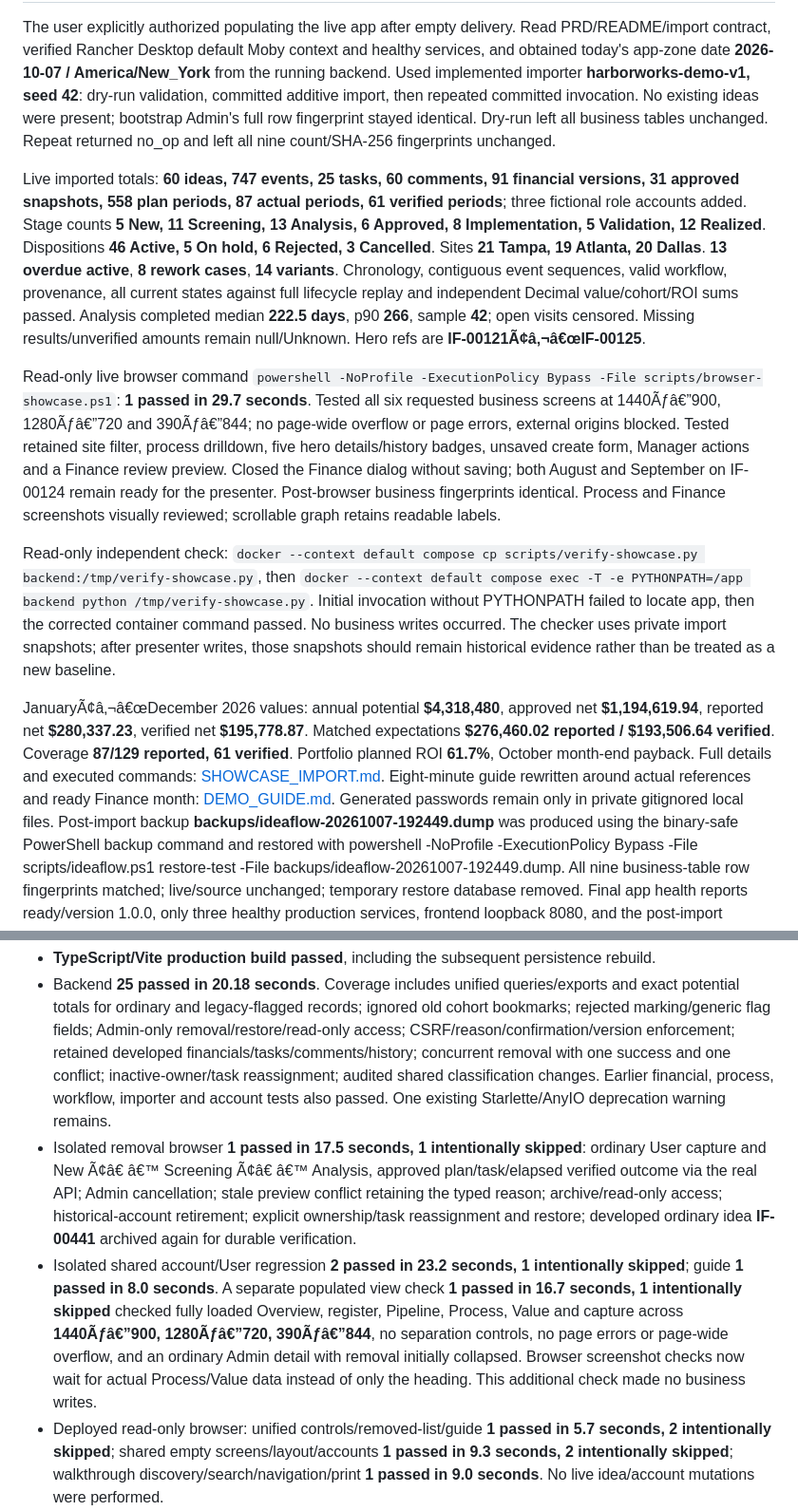
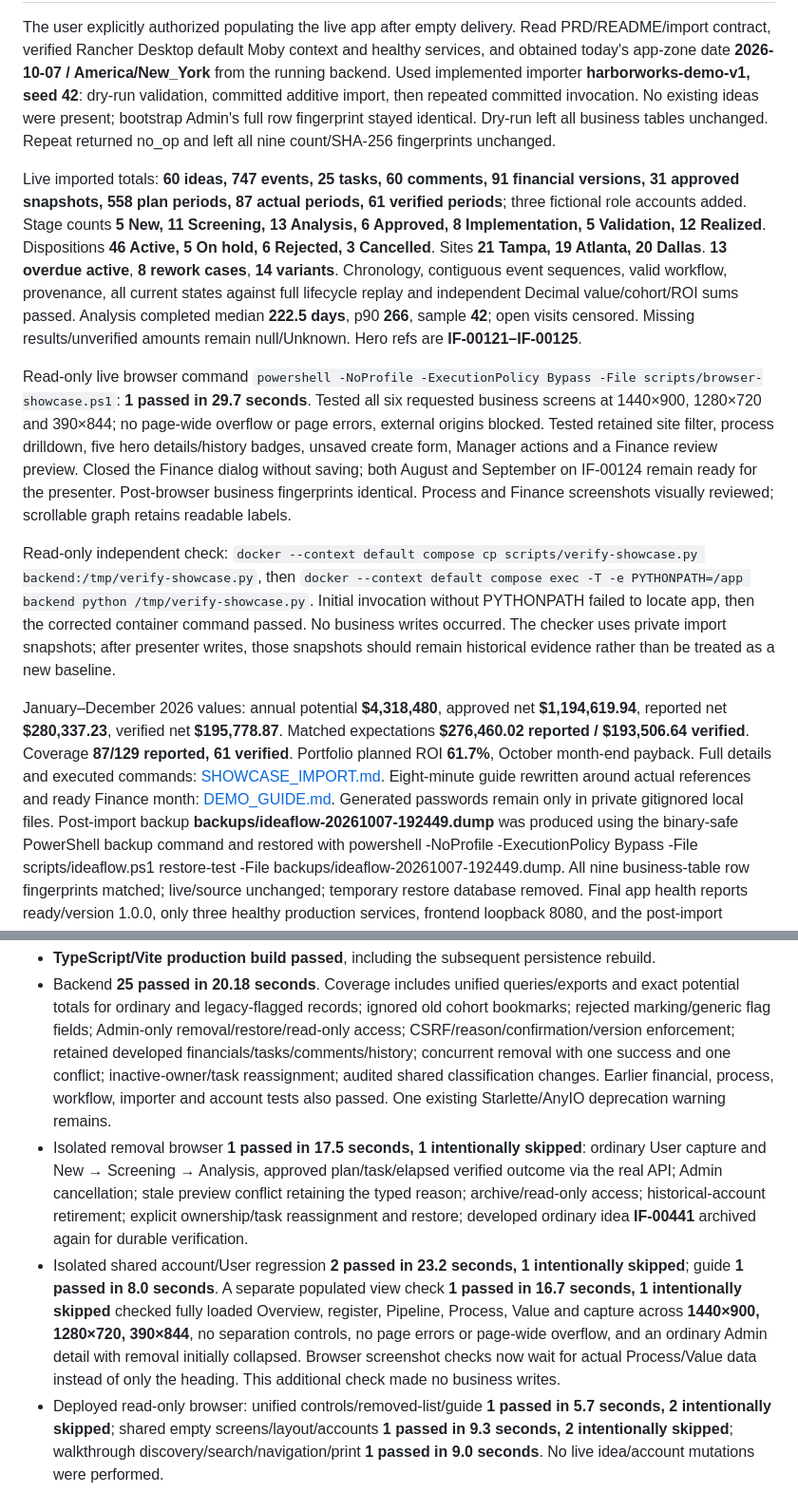
Before and after one commit to florescorreia/App-Workshop, a Markdown page: docs/VERIFICATION.md, 2 parts joined by grey strips. Shown at 95% size. Rendered like a GitHub page.

Commit message:
Preserve original documentation encoding

```diff
--- a/docs/VERIFICATION.md
+++ b/docs/VERIFICATION.md
@@ -117,12 +117,12 @@ Final HTTP checks: business URL 200; readiness/live version **1.0.0**; OpenAPI J
 
 The user explicitly authorized populating the live app after empty delivery. Read PRD/README/import contract, verified Rancher Desktop default Moby context and healthy services, and obtained today's app-zone date **2026-10-07 / America/New_York** from the running backend. Used implemented importer **harborworks-demo-v1, seed 42**: dry-run validation, committed additive import, then repeated committed invocation. No existing ideas were present; bootstrap Admin's full row fingerprint stayed identical. Dry-run left all business tables unchanged. Repeat returned no_op and left all nine count/SHA-256 fingerprints unchanged.
 
-Live imported totals: **60 ideas, 747 events, 25 tasks, 60 comments, 91 financial versions, 31 approved snapshots, 558 plan periods, 87 actual periods, 61 verified periods**; three fictional role accounts added. Stage counts **5 New, 11 Screening, 13 Analysis, 6 Approved, 8 Implementation, 5 Validation, 12 Realized**. Dispositions **46 Active, 5 On hold, 6 Rejected, 3 Cancelled**. Sites **21 Tampa, 19 Atlanta, 20 Dallas**. **13 overdue active**, **8 rework cases**, **14 variants**. Chronology, contiguous event sequences, valid workflow, provenance, all current states against full lifecycle replay and independent Decimal value/cohort/ROI sums passed. Analysis completed median **222.5 days**, p90 **266**, sample **42**; open visits censored. Missing results/unverified amounts remain null/Unknown. Hero refs are **IF-00121Ã¢â‚¬â€œIF-00125**.
+Live imported totals: **60 ideas, 747 events, 25 tasks, 60 comments, 91 financial versions, 31 approved snapshots, 558 plan periods, 87 actual periods, 61 verified periods**; three fictional role accounts added. Stage counts **5 New, 11 Screening, 13 Analysis, 6 Approved, 8 Implementation, 5 Validation, 12 Realized**. Dispositions **46 Active, 5 On hold, 6 Rejected, 3 Cancelled**. Sites **21 Tampa, 19 Atlanta, 20 Dallas**. **13 overdue active**, **8 rework cases**, **14 variants**. Chronology, contiguous event sequences, valid workflow, provenance, all current states against full lifecycle replay and independent Decimal value/cohort/ROI sums passed. Analysis completed median **222.5 days**, p90 **266**, sample **42**; open visits censored. Missing results/unverified amounts remain null/Unknown. Hero refs are **IF-00121–IF-00125**.
 
-Read-only live browser command `powershell -NoProfile -ExecutionPolicy Bypass -File scripts/browser-showcase.ps1`: **1 passed in 29.7 seconds**. Tested all six requested business screens at 1440Ãƒâ€”900, 1280Ãƒâ€”720 and 390Ãƒâ€”844; no page-wide overflow or page errors, external origins blocked. Tested retained site filter, process drilldown, five hero details/history badges, unsaved create form, Manager actions and a Finance review preview. Closed the Finance dialog without saving; both August and September on IF-00124 remain ready for the presenter. Post-browser business fingerprints identical. Process and Finance screenshots visually reviewed; scrollable graph retains readable labels.
+Read-only live browser command `powershell -NoProfile -ExecutionPolicy Bypass -File scripts/browser-showcase.ps1`: **1 passed in 29.7 seconds**. Tested all six requested business screens at 1440×900, 1280×720 and 390×844; no page-wide overflow or page errors, external origins blocked. Tested retained site filter, process drilldown, five hero details/history badges, unsaved create form, Manager actions and a Finance review preview. Closed the Finance dialog without saving; both August and September on IF-00124 remain ready for the presenter. Post-browser business fingerprints identical. Process and Finance screenshots visually reviewed; scrollable graph retains readable labels.
 
 Read-only independent check: `docker --context default compose cp scripts/verify-showcase.py backend:/tmp/verify-showcase.py`, then `docker --context default compose exec -T -e PYTHONPATH=/app backend python /tmp/verify-showcase.py`. Initial invocation without PYTHONPATH failed to locate app, then the corrected container command passed. No business writes occurred. The checker uses private import snapshots; after presenter writes, those snapshots should remain historical evidence rather than be treated as a new baseline.
 
-JanuaryÃ¢â‚¬â€œDecember 2026 values: annual potential **$4,318,480**, approved net **$1,194,619.94**, reported net **$280,337.23**, verified net **$195,778.87**. Matched expectations **$276,460.02 reported / $193,506.64 verified**. Coverage **87/129 reported, 61 verified**. Portfolio planned ROI **61.7%**, October month-end payback. Full details and executed commands: [SHOWCASE_IMPORT.md](SHOWCASE_IMPORT.md). Eight-minute guide rewritten around actual references and ready Finance month: [DEMO_GUIDE.md](DEMO_GUIDE.md). Generated passwords remain only in private gitignored local files.
+January–December 2026 values: annual potential **$4,318,480**, approved net **$1,194,619.94**, reported net **$280,337.23**, verified net **$195,778.87**. Matched expectations **$276,460.02 reported / $193,506.64 verified**. Coverage **87/129 reported, 61 verified**. Portfolio planned ROI **61.7%**, October month-end payback. Full details and executed commands: [SHOWCASE_IMPORT.md](SHOWCASE_IMPORT.md). Eight-minute guide rewritten around actual references and ready Finance month: [DEMO_GUIDE.md](DEMO_GUIDE.md). Generated passwords remain only in private gitignored local files.
 Post-import backup **backups/ideaflow-20261007-192449.dump** was produced using the binary-safe PowerShell backup command and restored with powershell -NoProfile -ExecutionPolicy Bypass -File scripts/ideaflow.ps1 restore-test -File backups/ideaflow-20261007-192449.dump. All nine business-table row fingerprints matched; live/source unchanged; temporary restore database removed. Final app health reports ready/version 1.0.0, only three healthy production services, frontend loopback 8080, and the post-import baseline still matches all business rows.
 
@@ -277,8 +277,8 @@ Actual validation:
 
 - **TypeScript/Vite production build passed**, including the subsequent persistence rebuild.
 - Backend **25 passed in 20.18 seconds**. Coverage includes unified queries/exports and exact potential totals for ordinary and legacy-flagged records; ignored old cohort bookmarks; rejected marking/generic flag fields; Admin-only removal/restore/read-only access; CSRF/reason/confirmation/version enforcement; retained developed financials/tasks/comments/history; concurrent removal with one success and one conflict; inactive-owner/task reassignment; audited shared classification changes. Earlier financial, process, workflow, importer and account tests also passed. One existing Starlette/AnyIO deprecation warning remains.
-- Isolated removal browser **1 passed in 17.5 seconds, 1 intentionally skipped**: ordinary User capture and New Ã¢â€ â€™ Screening Ã¢â€ â€™ Analysis, approved plan/task/elapsed verified outcome via the real API; Admin cancellation; stale preview conflict retaining the typed reason; archive/read-only access; historical-account retirement; explicit ownership/task reassignment and restore; developed ordinary idea **IF-00441** archived again for durable verification.
-- Isolated shared account/User regression **2 passed in 23.2 seconds, 1 intentionally skipped**; guide **1 passed in 8.0 seconds**. A separate populated view check **1 passed in 16.7 seconds, 1 intentionally skipped** checked fully loaded Overview, register, Pipeline, Process, Value and capture across **1440Ãƒâ€”900, 1280Ãƒâ€”720, 390Ãƒâ€”844**, no separation controls, no page errors or page-wide overflow, and an ordinary Admin detail with removal initially collapsed. Browser screenshot checks now wait for actual Process/Value data instead of only the heading. This additional check made no business writes.
+- Isolated removal browser **1 passed in 17.5 seconds, 1 intentionally skipped**: ordinary User capture and New → Screening → Analysis, approved plan/task/elapsed verified outcome via the real API; Admin cancellation; stale preview conflict retaining the typed reason; archive/read-only access; historical-account retirement; explicit ownership/task reassignment and restore; developed ordinary idea **IF-00441** archived again for durable verification.
+- Isolated shared account/User regression **2 passed in 23.2 seconds, 1 intentionally skipped**; guide **1 passed in 8.0 seconds**. A separate populated view check **1 passed in 16.7 seconds, 1 intentionally skipped** checked fully loaded Overview, register, Pipeline, Process, Value and capture across **1440×900, 1280×720, 390×844**, no separation controls, no page errors or page-wide overflow, and an ordinary Admin detail with removal initially collapsed. Browser screenshot checks now wait for actual Process/Value data instead of only the heading. This additional check made no business writes.
 - Deployed read-only browser: unified controls/removed-list/guide **1 passed in 5.7 seconds, 2 intentionally skipped**; shared empty screens/layout/accounts **1 passed in 9.3 seconds, 2 intentionally skipped**; walkthrough discovery/search/navigation/print **1 passed in 9.0 seconds**. No live idea/account mutations were performed.
 - Visually reviewed populated normal-User detail, Pipeline and Admin removal previews/read-only Financials; fully loaded populated Overview/Process/Value/capture; live create, Process and Value. Screenshots include **artifacts/unified-admin-detail-1440.png**, **unified-process-1440.png**, **unified-value-1280.png**, **unified-create-390.png**, **test-remove-preview-1440.png**, **test-remove-preview-390.png**, **shared-empty-create-1440.png**, **shared-empty-process-390.png**, **shared-empty-value-1280.png**. Historical artifact naming does not imply a separate current idea type. Mobile modals scroll vertically and wide supporting tables/board/graph scroll within their containers.
 
```
Also changed, not shown: other parts of docs/VERIFICATION.md (+31 -30 lines), README.md (+4 -4 lines).
